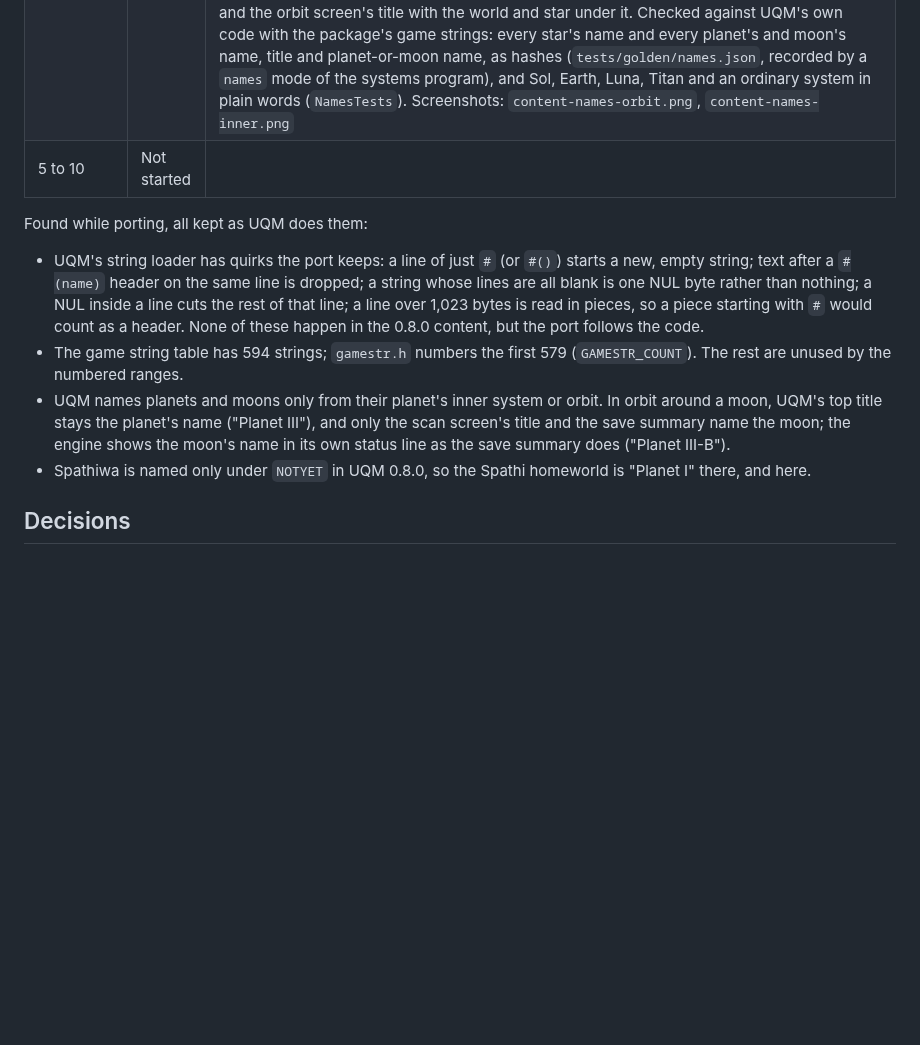
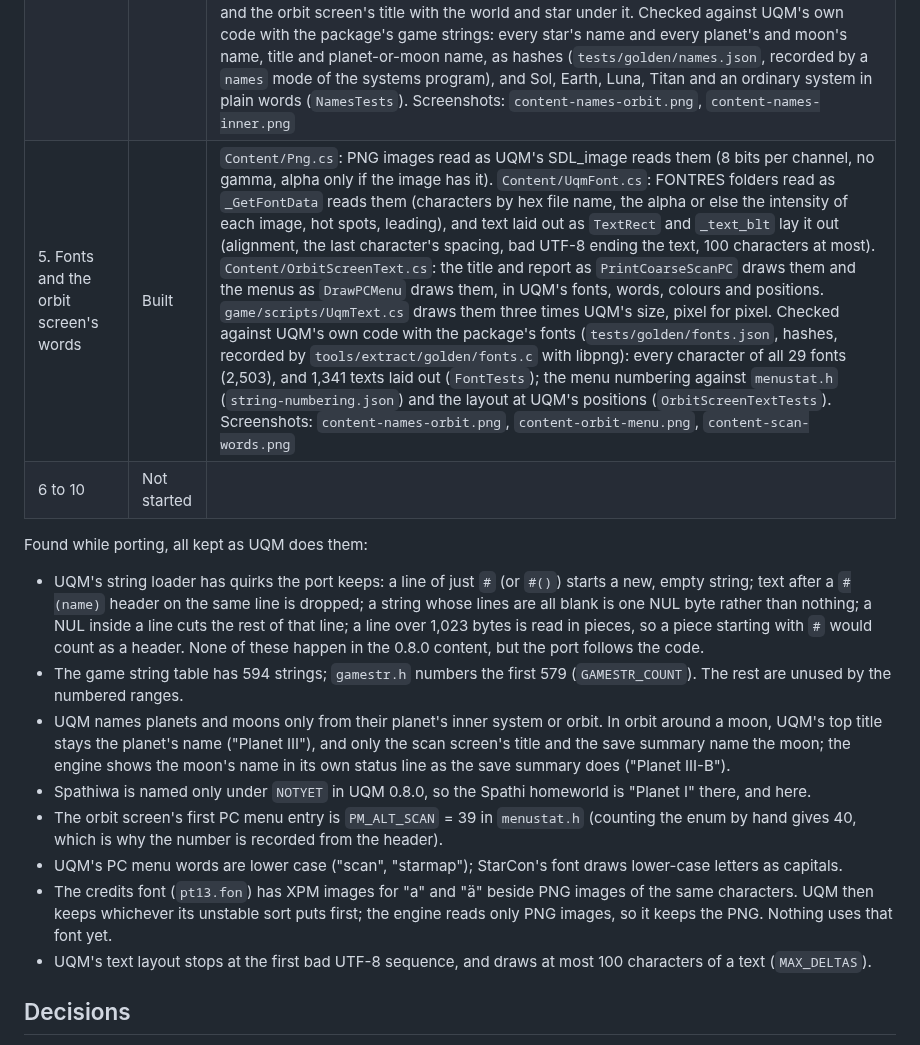
Before and after one commit to maudrid/Sc2c, a Markdown page: docs/plans/content-stage.md, the part around the change. Rendered like a GitHub page; blank space fills up the shorter version.

```diff
--- a/docs/plans/content-stage.md
+++ b/docs/plans/content-stage.md
@@ -86,7 +86,8 @@ Rough size: items 6 and 7 are the large ones (`plangen.c` is 1,950 lines), then
 | 2. First-run screen and download | Built | `Content/ContentInstaller.cs`: the download (following SourceForge's redirects) or the copy of a file the player has is written beside the destination while hashed, and moved into place only if it's the official package; otherwise it isn't kept and the player is told (`ContentInstallerTests`, against a local test server). `game/scripts/ContentScreens.cs`: the first-run screen with the design's notice, Download, "Use a file I already have...", progress and errors; the about screen (F1) with the notice. Every failure is told on the screen (no answer, a stall of 30 seconds, a dropped connection, a folder that can't be written), with Cancel while it runs; the notice text is held to the design's by a test. The game checks the package on every start and needs it to host or join: a headless run without it stops and says how to give it (`--content PATH` or `CRATERIS_CONTENT`). The network test gives every process the content and checks that stop. Checked by hand under a virtual display: the screen, a real download through the same code (11,547,353 bytes, accepted), a file chosen on the screen (`--first-run-use`, testing) and the game starting after it, and a wrong file refused |
 | 3. String tables | Built | `Content/StringTable.cs`: STRTAB resources read exactly as UQM's `_GetStringData` reads them (lines in 1,023-byte pieces, `#(name)` lines as separators, text before the first one dropped, newlines trimmed at each string's end, a NUL cutting its line, at most 2,048 strings), and `GameStrings` with the numbering of `gamestr.h`. Checked against UQM's own loader: 13 inputs of our own byte for byte (`tests/golden/string-table-cases.json`), all 51 string tables of the package as hashes (`string-tables.json`: lengths and SHA-256 only, no text), and the numbering (`string-numbering.json`) (`StringTableTests`). The resource index reader is checked against UQM's own `PropFile_from_string` too (`resource-index-cases.json`), and the recorder reads `uqm.rmp` with it. Missing files and resources are content errors (`ContentPackageException`), like every other content problem |
 | 4. Names | Built | `Content/Names.cs`: `GetClusterName` (`Cluster`), `GetNamedPlanetaryBody` (`Named`), the systems' `generateName` (`PlanetName`, Sol's from `gensol.c`, all others' from `gendefault.c`), `GetPlanetTitle` (`Title`) and `GetPlanetOrMoonName` (`PlanetOrMoon`), built as bytes and cut where UQM's buffers cut them (`SIS_NAME_SIZE`). Each name is made once and kept. If the official package is in place but the names can't be read from it, the game says so on a screen of its own with Quit (exit code 4 when headless), rather than offering the same download again. Shown in the status (where each player is), the outer and inner system views' titles, and the orbit screen's title with the world and star under it. Checked against UQM's own code with the package's game strings: every star's name and every planet's and moon's name, title and planet-or-moon name, as hashes (`tests/golden/names.json`, recorded by a `names` mode of the systems program), and Sol, Earth, Luna, Titan and an ordinary system in plain words (`NamesTests`). Screenshots: `content-names-orbit.png`, `content-names-inner.png` |
-| 5 to 10 | Not started | |
+| 5. Fonts and the orbit screen's words | Built | `Content/Png.cs`: PNG images read as UQM's SDL_image reads them (8 bits per channel, no gamma, alpha only if the image has it). `Content/UqmFont.cs`: FONTRES folders read as `_GetFontData` reads them (characters by hex file name, the alpha or else the intensity of each image, hot spots, leading), and text laid out as `TextRect` and `_text_blt` lay it out (alignment, the last character's spacing, bad UTF-8 ending the text, 100 characters at most). `Content/OrbitScreenText.cs`: the title and report as `PrintCoarseScanPC` draws them and the menus as `DrawPCMenu` draws them, in UQM's fonts, words, colours and positions. `game/scripts/UqmText.cs` draws them three times UQM's size, pixel for pixel. Checked against UQM's own code with the package's fonts (`tests/golden/fonts.json`, hashes, recorded by `tools/extract/golden/fonts.c` with libpng): every character of all 29 fonts (2,503), and 1,341 texts laid out (`FontTests`); the menu numbering against `menustat.h` (`string-numbering.json`) and the layout at UQM's positions (`OrbitScreenTextTests`). Screenshots: `content-names-orbit.png`, `content-orbit-menu.png`, `content-scan-words.png` |
+| 6 to 10 | Not started | |
 
 Found while porting, all kept as UQM does them:
 
@@ -94,6 +95,10 @@ Found while porting, all kept as UQM does them:
 - The game string table has 594 strings; `gamestr.h` numbers the first 579 (`GAMESTR_COUNT`). The rest are unused by the numbered ranges.
 - UQM names planets and moons only from their planet's inner system or orbit. In orbit around a moon, UQM's top title stays the planet's name ("Planet III"), and only the scan screen's title and the save summary name the moon; the engine shows the moon's name in its own status line as the save summary does ("Planet III-B").
 - Spathiwa is named only under `NOTYET` in UQM 0.8.0, so the Spathi homeworld is "Planet I" there, and here.
+- The orbit screen's first PC menu entry is `PM_ALT_SCAN` = 39 in `menustat.h` (counting the enum by hand gives 40, which is why the number is recorded from the header).
+- UQM's PC menu words are lower case ("scan", "starmap"); StarCon's font draws lower-case letters as capitals.
+- The credits font (`pt13.fon`) has XPM images for "a" and "ä" beside PNG images of the same characters. UQM then keeps whichever its unstable sort puts first; the engine reads only PNG images, so it keeps the PNG. Nothing uses that font yet.
+- UQM's text layout stops at the first bad UTF-8 sequence, and draws at most 100 characters of a text (`MAX_DELTAS`).
 
 ## Decisions
 
```
Also changed, not shown: docs/how-to-try/content-stage.md (+32 -2 lines), docs/uqm-data.md (+2 -1 lines), docs/screenshots/content-names-orbit.png, docs/screenshots/content-orbit-menu.png (added), docs/screenshots/content-scan-words.png (added), 13 other files.
